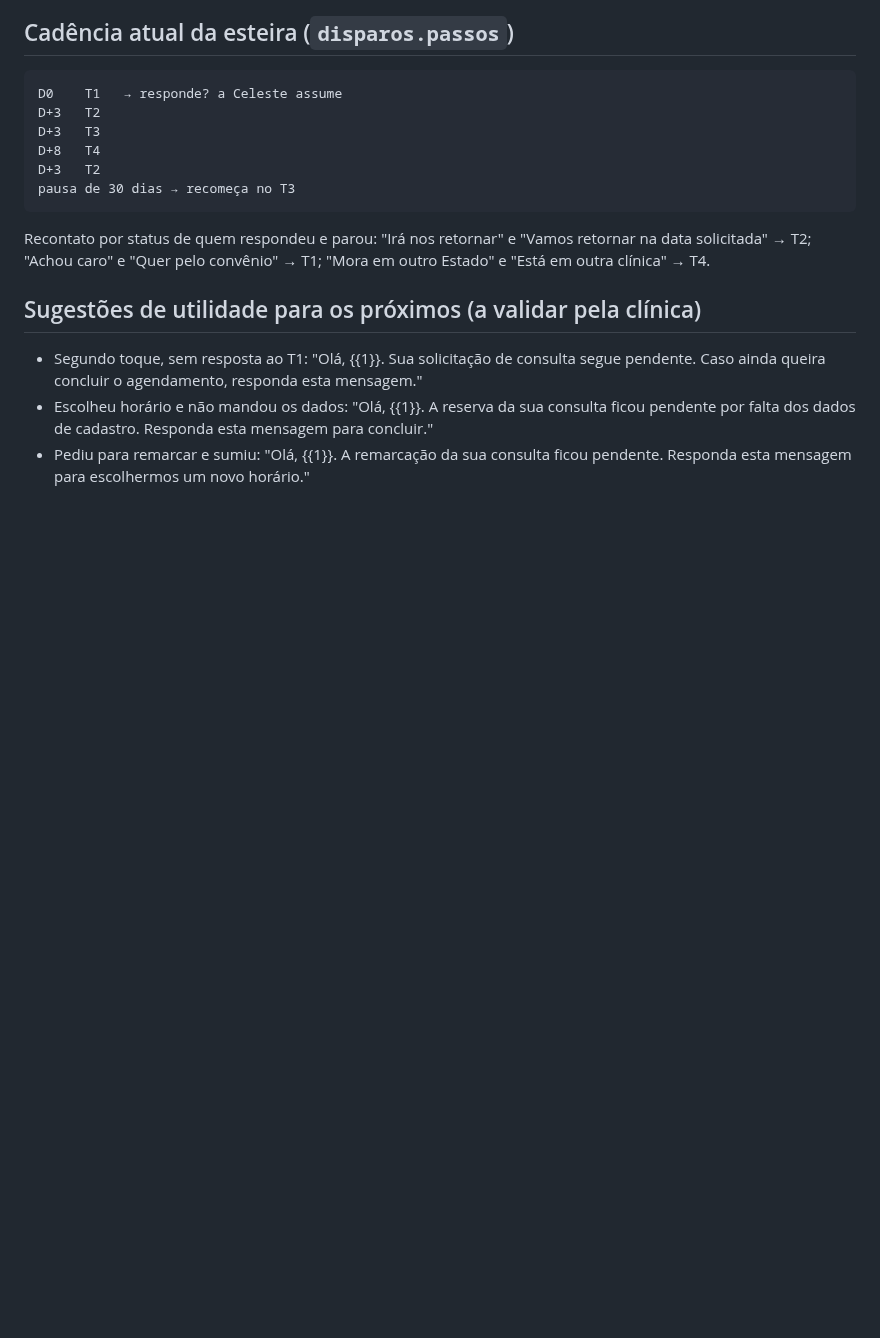
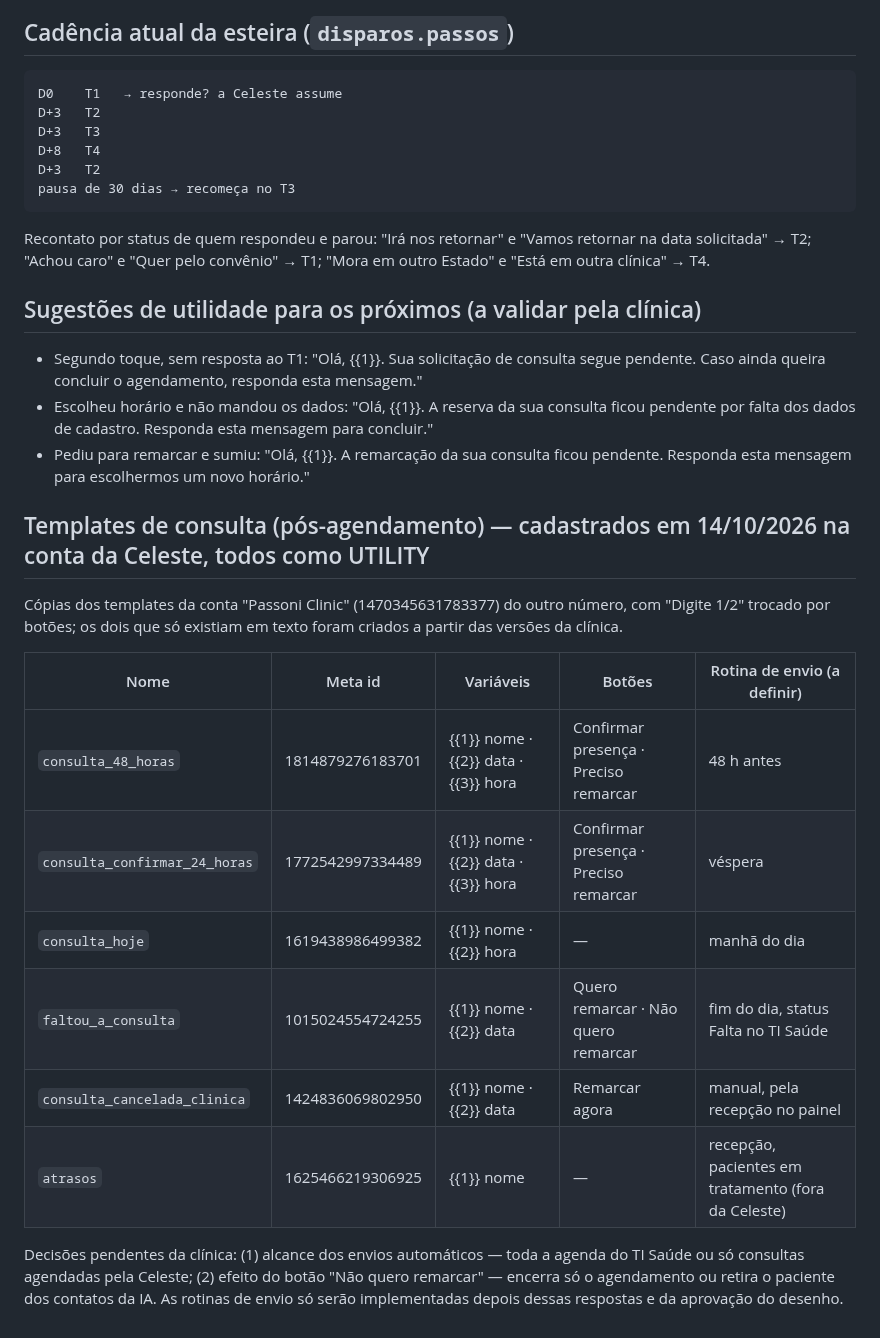
Before and after one commit to celeste-passoni/celeste-passoni, a Markdown page: prompts/templates-leads-perdidos.md, the part around the change. Drawn GitHub-style; blank space fills up the shorter version.

Commit message:
Docs: templates de consulta cadastrados na Meta (ids, variáveis, botões, rotinas a definir)
Co-Authored-By: Claude Fable 5.1 <noreply@anthropic.com>

```diff
--- a/prompts/templates-leads-perdidos.md
+++ b/prompts/templates-leads-perdidos.md
@@ -45,3 +45,18 @@ Recontato por status de quem respondeu e parou: "Irá nos retornar" e "Vamos ret
 - Segundo toque, sem resposta ao T1: "Olá, {{1}}. Sua solicitação de consulta segue pendente. Caso ainda queira concluir o agendamento, responda esta mensagem."
 - Escolheu horário e não mandou os dados: "Olá, {{1}}. A reserva da sua consulta ficou pendente por falta dos dados de cadastro. Responda esta mensagem para concluir."
 - Pediu para remarcar e sumiu: "Olá, {{1}}. A remarcação da sua consulta ficou pendente. Responda esta mensagem para escolhermos um novo horário."
+
+## Templates de consulta (pós-agendamento) — cadastrados em 14/10/2026 na conta da Celeste, todos como UTILITY
+
+Cópias dos templates da conta "Passoni Clinic" (1470345631783377) do outro número, com "Digite 1/2" trocado por botões; os dois que só existiam em texto foram criados a partir das versões da clínica.
+
+| Nome | Meta id | Variáveis | Botões | Rotina de envio (a definir) |
+|---|---|---|---|---|
+| `consulta_48_horas` | 1814879276183701 | {{1}} nome · {{2}} data · {{3}} hora | Confirmar presença · Preciso remarcar | 48 h antes |
+| `consulta_confirmar_24_horas` | 1772542997334489 | {{1}} nome · {{2}} data · {{3}} hora | Confirmar presença · Preciso remarcar | véspera |
+| `consulta_hoje` | 1619438986499382 | {{1}} nome · {{2}} hora | — | manhã do dia |
+| `faltou_a_consulta` | 1015024554724255 | {{1}} nome · {{2}} data | Quero remarcar · Não quero remarcar | fim do dia, status Falta no TI Saúde |
+| `consulta_cancelada_clinica` | 1424836069802950 | {{1}} nome · {{2}} data | Remarcar agora | manual, pela recepção no painel |
+| `atrasos` | 1625466219306925 | {{1}} nome | — | recepção, pacientes em tratamento (fora da Celeste) |
+
+Decisões pendentes da clínica: (1) alcance dos envios automáticos — toda a agenda do TI Saúde ou só consultas agendadas pela Celeste; (2) efeito do botão "Não quero remarcar" — encerra só o agendamento ou retira o paciente dos contatos da IA. As rotinas de envio só serão implementadas depois dessas respostas e da aprovação do desenho.
```
